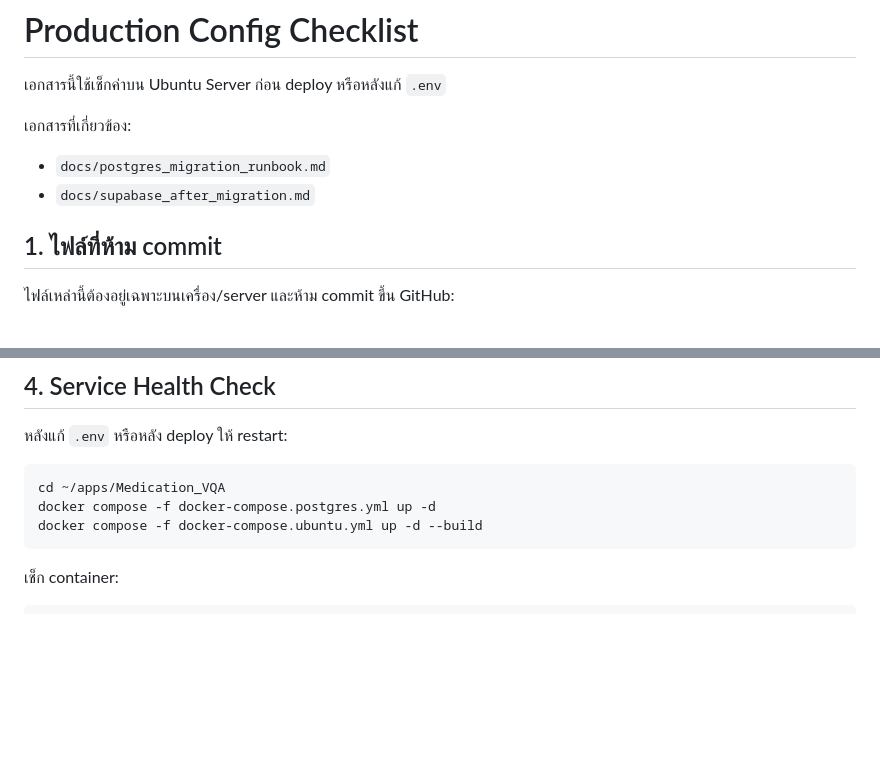
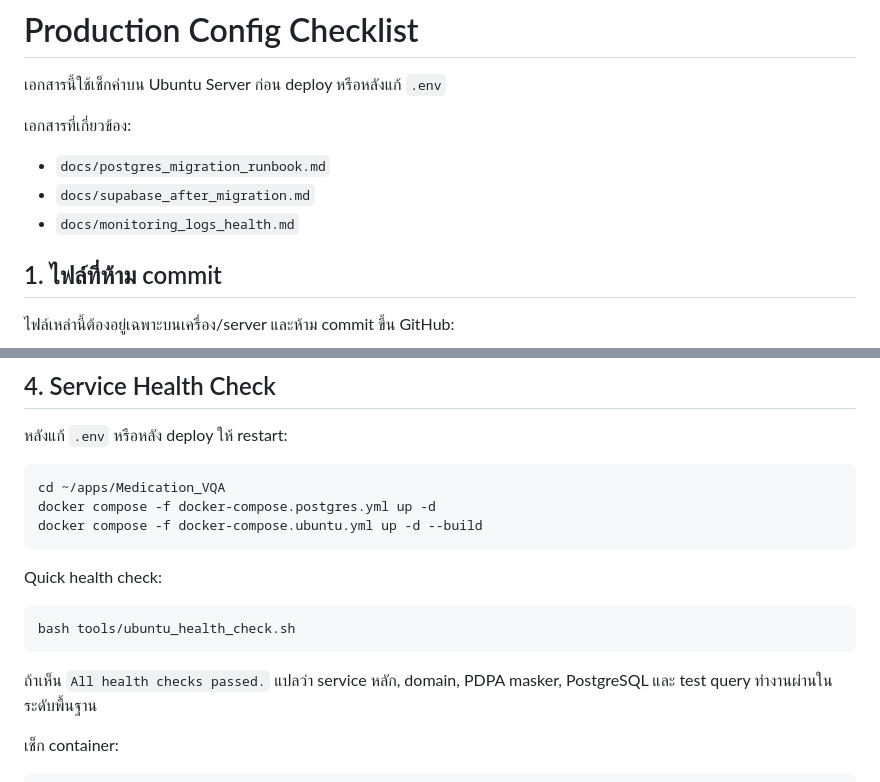
Before and after one commit to natee-s/Medication_VQA, a Markdown page: docs/production_config_checklist.md, 2 parts joined by grey strips. GitHub-like rendering; blank space fills up the shorter version.

````diff
--- a/docs/production_config_checklist.md
+++ b/docs/production_config_checklist.md
@@ -6,6 +6,7 @@
 
 - `docs/postgres_migration_runbook.md`
 - `docs/supabase_after_migration.md`
+- `docs/monitoring_logs_health.md`
 
 ## 1. ไฟล์ที่ห้าม commit
 
@@ -97,6 +98,14 @@ docker compose -f docker-compose.postgres.yml up -d
 docker compose -f docker-compose.ubuntu.yml up -d --build
 ```
 
+Quick health check:
+
+```bash
+bash tools/ubuntu_health_check.sh
+```
+
+ถ้าเห็น `All health checks passed.` แปลว่า service หลัก, domain, PDPA masker, PostgreSQL และ test query ทำงานผ่านในระดับพื้นฐาน
+
 เช็ก container:
 
 ```bash
````
Also changed, not shown: docs/postgres_migration_runbook.md (+14 -0 lines).
